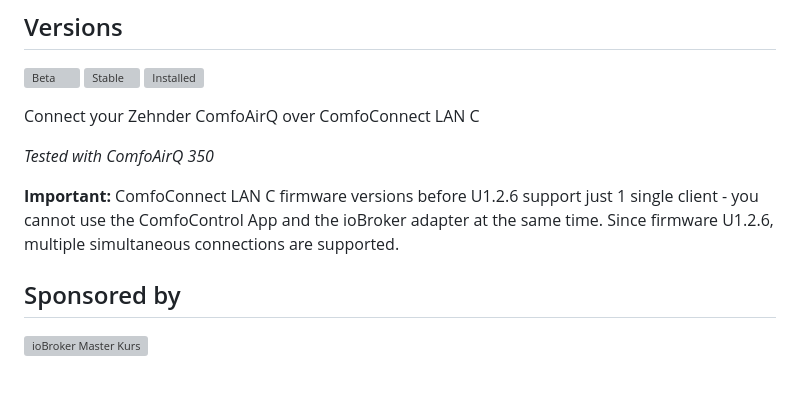
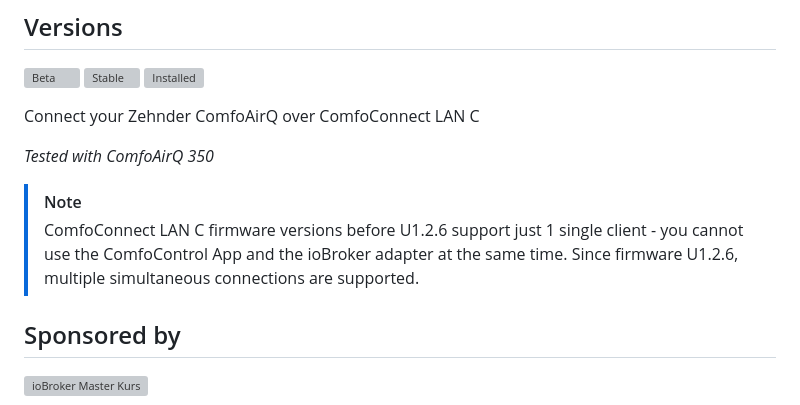
Before and after one commit to klein0r/ioBroker.comfoairq, a Markdown page: README.md, the part around the change. Drawn GitHub-style; blank space fills up the shorter version; grey boxes are pictures that could not be loaded.

Commit message:
Clarify client support for ComfoConnect LAN C firmware
Updated note about ComfoConnect LAN C firmware versions to clarify client support.

```diff
--- a/README.md
+++ b/README.md
@@ -24,7 +24,9 @@ Connect your Zehnder ComfoAirQ over ComfoConnect LAN C
 
 *Tested with ComfoAirQ 350*
 
-**Important:** ComfoConnect LAN C firmware versions before U1.2.6 support just 1 single client - you cannot use the ComfoControl App and the ioBroker adapter at the same time. Since firmware U1.2.6, multiple simultaneous connections are supported.
+> [!NOTE]
+> ComfoConnect LAN C firmware versions before U1.2.6 support just 1 single client - you cannot use the ComfoControl App and the ioBroker adapter at the same time.
+> Since firmware U1.2.6, multiple simultaneous connections are supported.
 
 ## Sponsored by
 
```
